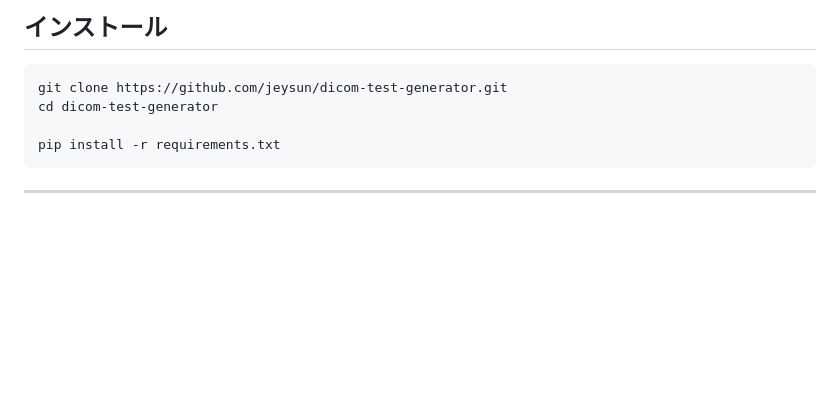
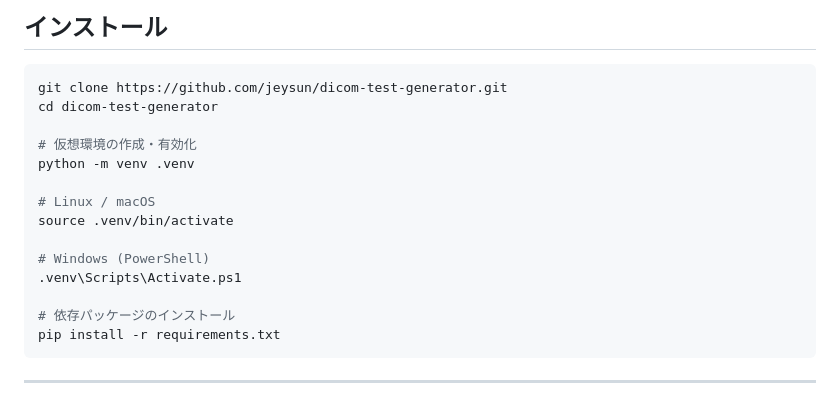
Before and after one commit to jeysunit/dicom-test-generator, a Markdown page: README.md, the part around the change. Rendered like a GitHub page; blank space fills up the shorter version.

Commit message:
docs: READMEにvenv手順を追加
依存パッケージ未インストール時にサイレントに失敗する問題の対策として、
仮想環境の作成・有効化手順をインストールセクションに追記。

````diff
--- a/README.md
+++ b/README.md
@@ -115,6 +115,16 @@ Pixel data is synthetic and not intended for clinical use.
 git clone https://github.com/jeysun/dicom-test-generator.git
 cd dicom-test-generator
 
+# 仮想環境の作成・有効化
+python -m venv .venv
+
+# Linux / macOS
+source .venv/bin/activate
+
+# Windows (PowerShell)
+.venv\Scripts\Activate.ps1
+
+# 依存パッケージのインストール
 pip install -r requirements.txt
 ```
 
````
